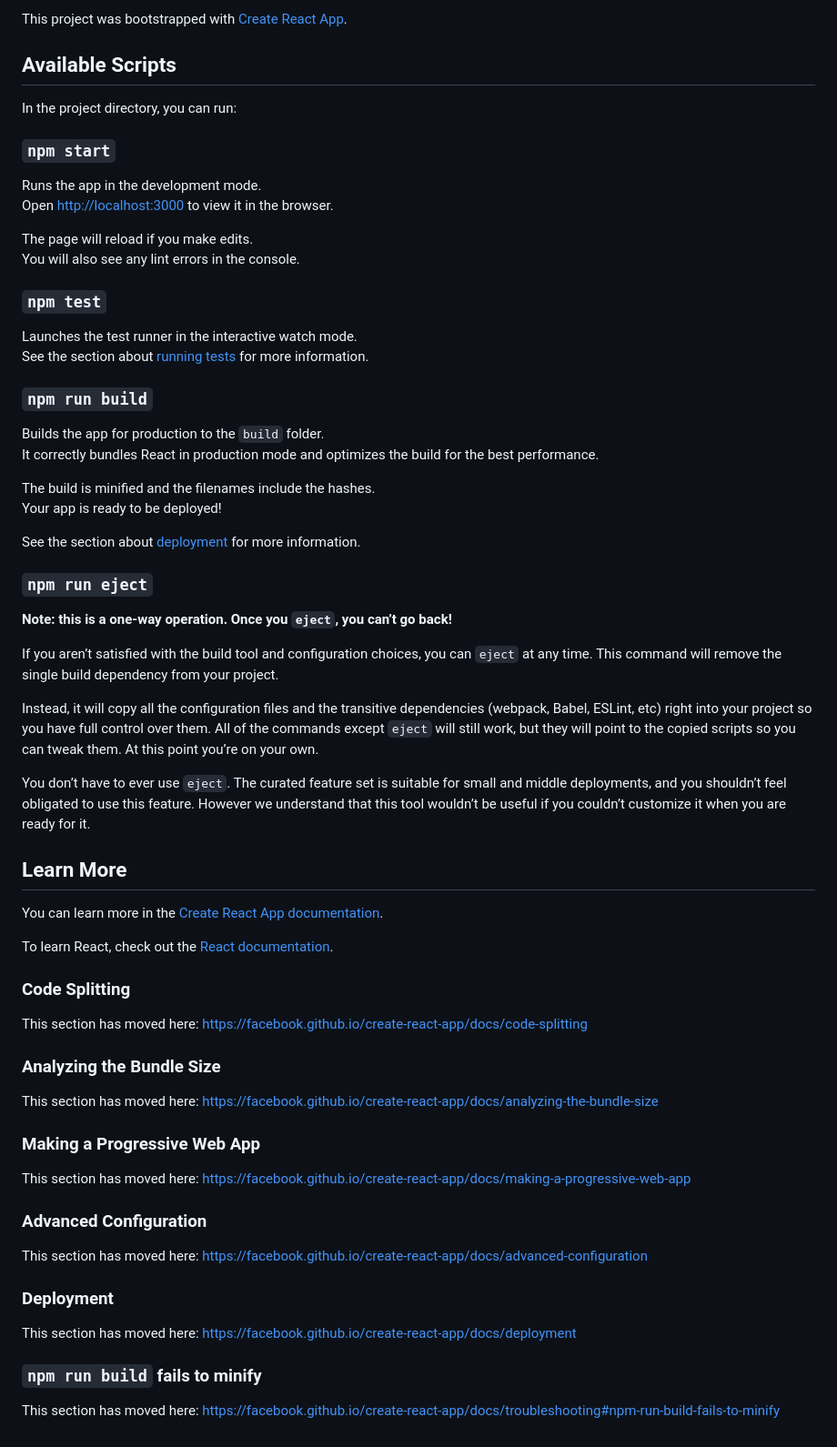
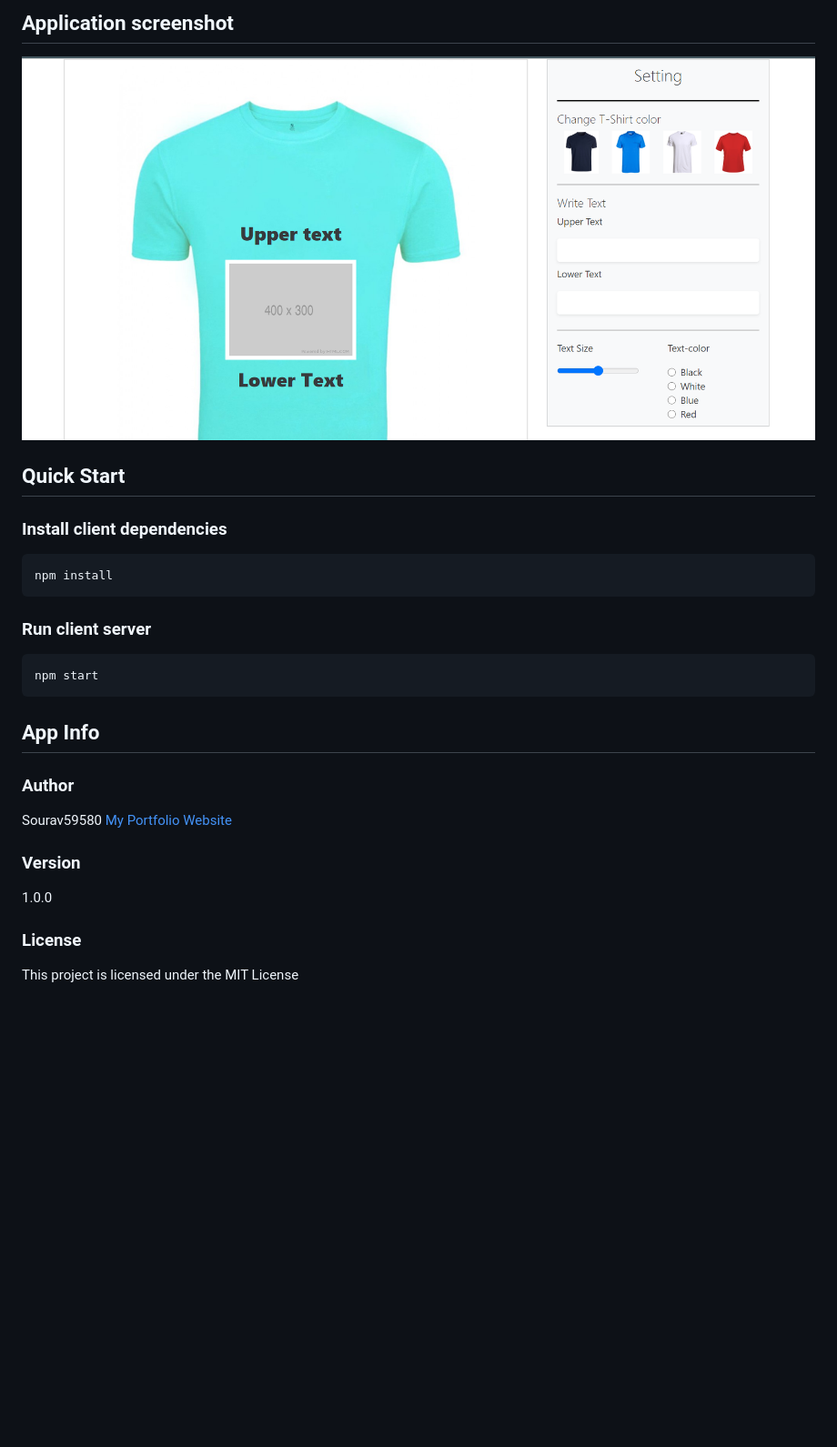
Before and after one commit to Sourav59580/T-Shirt-Design-App, a Markdown page: README.md, the part around the change. Shown at 91% size. Drawn GitHub-style; pictures changed too: Screenshot.png (added); blank space fills up the shorter version.

Commit message:
third commit(24/05/2020)

````diff
--- a/README.md
+++ b/README.md
@@ -1,68 +1,31 @@
-This project was bootstrapped with [Create React App](https://github.com/facebook/create-react-app).
+## Application screenshot
 
-## Available Scripts
+<img src='./Screenshot.png'>
 
-In the project directory, you can run:
+## Quick Start
+### Install client dependencies
 
-### `npm start`
+```bash
+npm install
+```
+### Run client server
 
-Runs the app in the development mode.<br />
-Open [http://localhost:3000](http://localhost:3000) to view it in the browser.
+```bash
+npm start
+```
 
-The page will reload if you make edits.<br />
-You will also see any lint errors in the console.
 
-### `npm test`
+## App Info
 
-Launches the test runner in the interactive watch mode.<br />
-See the section about [running tests](https://facebook.github.io/create-react-app/docs/running-tests) for more information.
+### Author
 
-### `npm run build`
+Sourav59580
+[My Portfolio Website](https://sourav59580.github.io/MY_PORTFOLIO/)
 
-Builds the app for production to the `build` folder.<br />
-It correctly bundles React in production mode and optimizes the build for the best performance.
+### Version
 
-The build is minified and the filenames include the hashes.<br />
-Your app is ready to be deployed!
+1.0.0
 
-See the section about [deployment](https://facebook.github.io/create-react-app/docs/deployment) for more information.
+### License
 
-### `npm run eject`
-
-**Note: this is a one-way operation. Once you `eject`, you can’t go back!**
-
-If you aren’t satisfied with the build tool and configuration choices, you can `eject` at any time. This command will remove the single build dependency from your project.
-
-Instead, it will copy all the configuration files and the transitive dependencies (webpack, Babel, ESLint, etc) right into your project so you have full control over them. All of the commands except `eject` will still work, but they will point to the copied scripts so you can tweak them. At this point you’re on your own.
-
-You don’t have to ever use `eject`. The curated feature set is suitable for small and middle deployments, and you shouldn’t feel obligated to use this feature. However we understand that this tool wouldn’t be useful if you couldn’t customize it when you are ready for it.
-
-## Learn More
-
-You can learn more in the [Create React App documentation](https://facebook.github.io/create-react-app/docs/getting-started).
-
-To learn React, check out the [React documentation](https://reactjs.org/).
-
-### Code Splitting
-
-This section has moved here: https://facebook.github.io/create-react-app/docs/code-splitting
-
-### Analyzing the Bundle Size
-
-This section has moved here: https://facebook.github.io/create-react-app/docs/analyzing-the-bundle-size
-
-### Making a Progressive Web App
-
-This section has moved here: https://facebook.github.io/create-react-app/docs/making-a-progressive-web-app
-
-### Advanced Configuration
-
-This section has moved here: https://facebook.github.io/create-react-app/docs/advanced-configuration
-
-### Deployment
-
-This section has moved here: https://facebook.github.io/create-react-app/docs/deployment
-
-### `npm run build` fails to minify
-
-This section has moved here: https://facebook.github.io/create-react-app/docs/troubleshooting#npm-run-build-fails-to-minify
+This project is licensed under the MIT License
````
